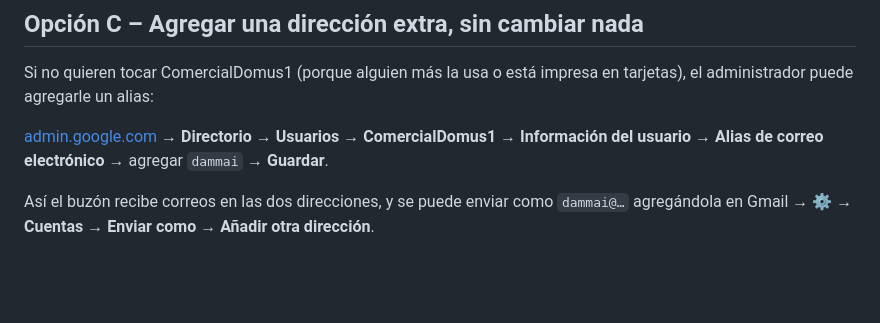
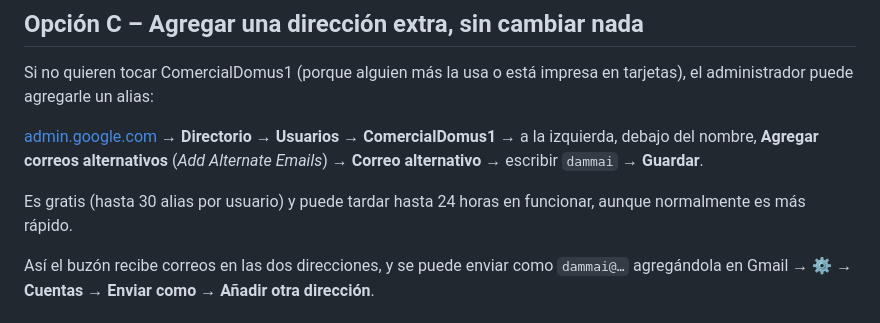
Before and after one commit to coagenciarealestate/DammaiSimulator, a Markdown page: notas/cambiar-nombre-correo-comercialdomus1.md, the part around the change. GitHub-like rendering; blank space fills up the shorter version.

Commit message:
Nota de correo: corregir la ruta para agregar un alias en la consola de administración
Co-Authored-By: Claude Opus 5.5 <noreply@anthropic.com>
Claude-Session: https://claude.ai/code/session_019Y2gNXoFpbYgfN23kxMati

```diff
--- a/notas/cambiar-nombre-correo-comercialdomus1.md
+++ b/notas/cambiar-nombre-correo-comercialdomus1.md
@@ -39,7 +39,9 @@ Qué pasa después:
 
 Si no quieren tocar ComercialDomus1 (porque alguien más la usa o está impresa en tarjetas), el administrador puede agregarle un alias:
 
-[admin.google.com](https://admin.google.com) → **Directorio → Usuarios → ComercialDomus1 → Información del usuario → Alias de correo electrónico** → agregar `dammai` → **Guardar**.
+[admin.google.com](https://admin.google.com) → **Directorio → Usuarios → ComercialDomus1** → a la izquierda, debajo del nombre, **Agregar correos alternativos** (*Add Alternate Emails*) → **Correo alternativo** → escribir `dammai` → **Guardar**.
+
+Es gratis (hasta 30 alias por usuario) y puede tardar hasta 24 horas en funcionar, aunque normalmente es más rápido.
 
 Así el buzón recibe correos en las dos direcciones, y se puede enviar como `dammai@…` agregándola en Gmail → ⚙️ → **Cuentas → Enviar como → Añadir otra dirección**.
 
```
